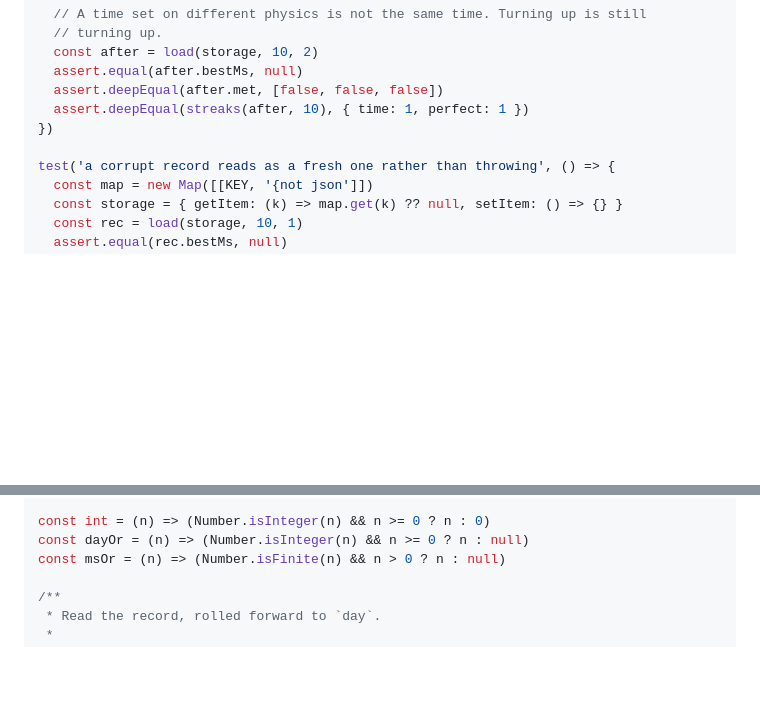
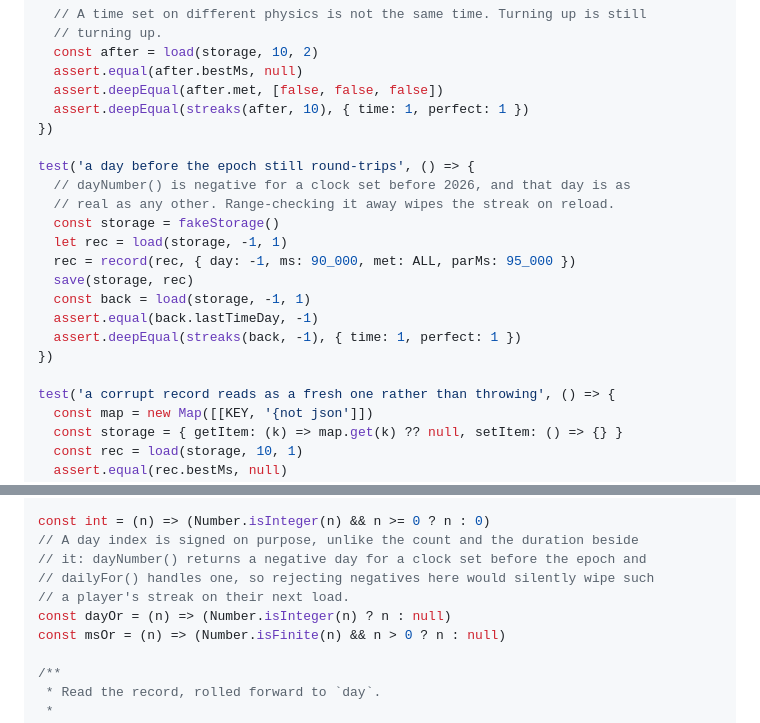
Before and after one commit to FinnKennedy2000/carball, a Markdown page: docs/plans/2026-08-22-kart-daily.md, 2 parts joined by grey strips. Rendered like a GitHub page; blank space fills up the shorter version.

Commit message:
Keep the daily's day index signed
A clock set before the 2026 epoch gives a negative day, and dailyFor handles
one, so range-checking it away wiped that player's streak on reload.

```diff
--- a/docs/plans/2026-08-22-kart-daily.md
+++ b/docs/plans/2026-08-22-kart-daily.md
@@ -1158,6 +1158,18 @@ test('a sim change drops the times and keeps the streaks', () => {
   assert.deepEqual(streaks(after, 10), { time: 1, perfect: 1 })
 })
 
+test('a day before the epoch still round-trips', () => {
+  // dayNumber() is negative for a clock set before 2026, and that day is as
+  // real as any other. Range-checking it away wipes the streak on reload.
+  const storage = fakeStorage()
+  let rec = load(storage, -1, 1)
+  rec = record(rec, { day: -1, ms: 90_000, met: ALL, parMs: 95_000 })
+  save(storage, rec)
+  const back = load(storage, -1, 1)
+  assert.equal(back.lastTimeDay, -1)
+  assert.deepEqual(streaks(back, -1), { time: 1, perfect: 1 })
+})
+
 test('a corrupt record reads as a fresh one rather than throwing', () => {
   const map = new Map([[KEY, '{not json']])
   const storage = { getItem: (k) => map.get(k) ?? null, setItem: () => {} }
@@ -1200,7 +1212,11 @@ function empty(day, sim) {
 }
 
 const int = (n) => (Number.isInteger(n) && n >= 0 ? n : 0)
-const dayOr = (n) => (Number.isInteger(n) && n >= 0 ? n : null)
+// A day index is signed on purpose, unlike the count and the duration beside
+// it: dayNumber() returns a negative day for a clock set before the epoch and
+// dailyFor() handles one, so rejecting negatives here would silently wipe such
+// a player's streak on their next load.
+const dayOr = (n) => (Number.isInteger(n) ? n : null)
 const msOr = (n) => (Number.isFinite(n) && n > 0 ? n : null)
 
 /**
```
